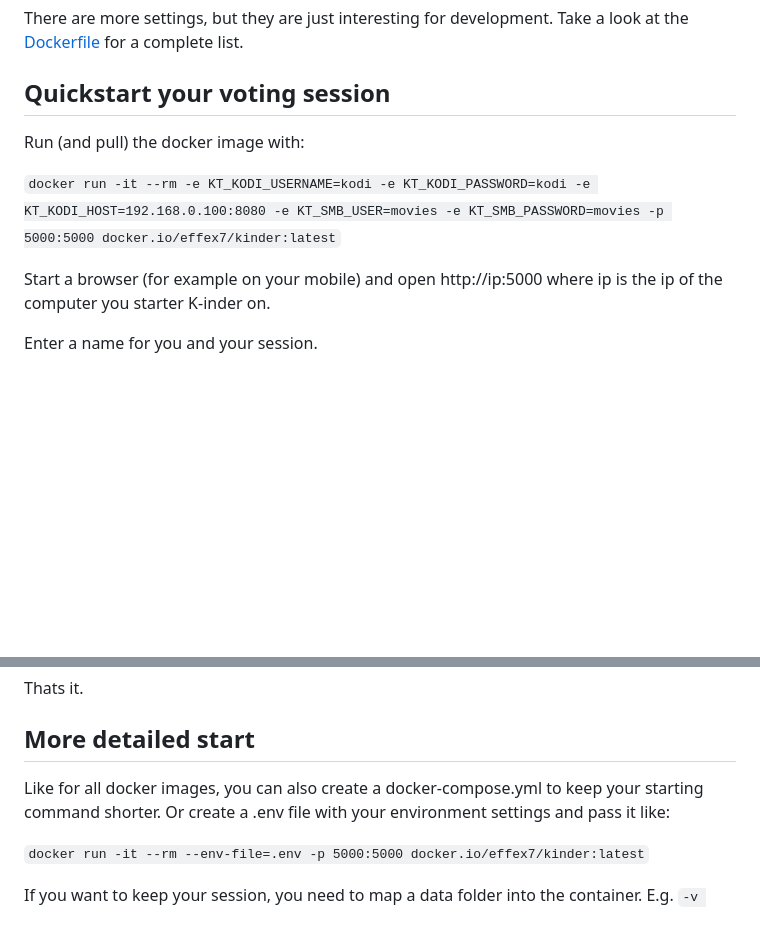
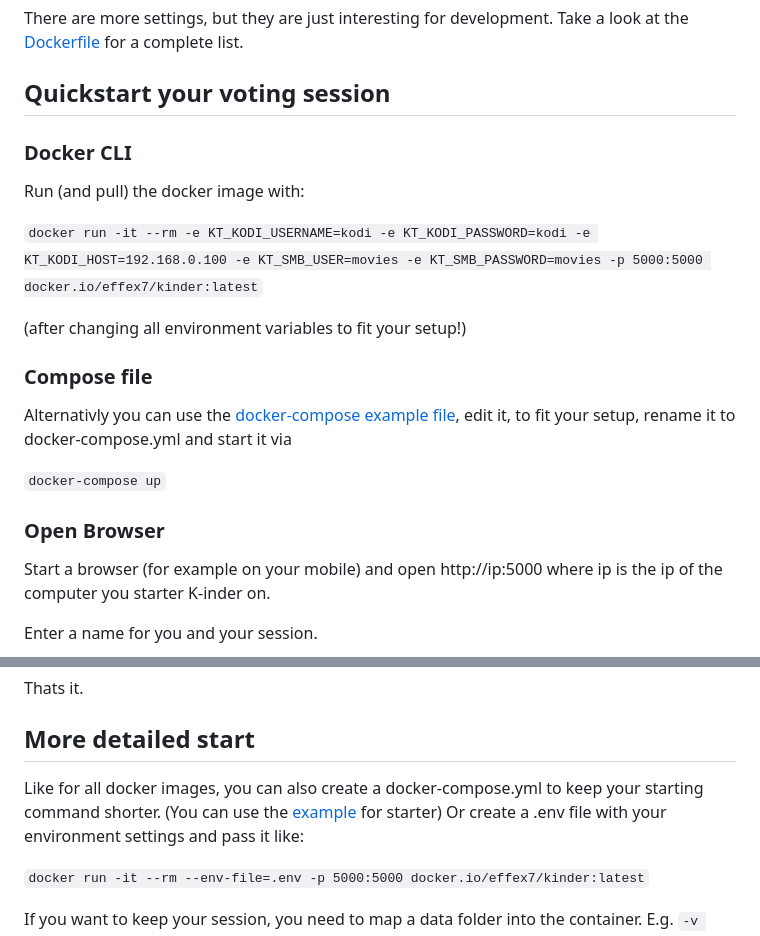
Before and after one commit to FX7/kinder, a Markdown page: README.md, 2 parts joined by grey strips. Rendered like a GitHub page; blank space fills up the shorter version.

Commit message:
Doku for single port env

```diff
--- a/README.md
+++ b/README.md
@@ -32,9 +32,21 @@ There are more settings, but they are just interesting for development. Take a l
 
 ## Quickstart your voting session
 
+### Docker CLI
+
 Run (and pull) the docker image with:
 
-`docker run -it --rm -e KT_KODI_USERNAME=kodi -e KT_KODI_PASSWORD=kodi -e KT_KODI_HOST=192.168.0.100:8080 -e KT_SMB_USER=movies -e KT_SMB_PASSWORD=movies -p 5000:5000 docker.io/effex7/kinder:latest`
+`docker run -it --rm -e KT_KODI_USERNAME=kodi -e KT_KODI_PASSWORD=kodi -e KT_KODI_HOST=192.168.0.100 -e KT_SMB_USER=movies -e KT_SMB_PASSWORD=movies -p 5000:5000 docker.io/effex7/kinder:latest`
+
+(after changing all environment variables to fit your setup!)
+
+### Compose file
+
+Alternativly you can use the [docker-compose example file](./docker-compose-example.yml), edit it, to fit your setup, rename it to docker-compose.yml and start it via
+
+`docker-compose up`
+
+### Open Browser
 
 Start a browser (for example on your mobile) and open http://ip:5000 where ip is the ip of the computer you starter K-inder on.
 
@@ -48,7 +60,7 @@ Thats it.
 
 ## More detailed start
 
-Like for all docker images, you can also create a docker-compose.yml to keep your starting command shorter. Or create a .env file with your environment settings and pass it like:
+Like for all docker images, you can also create a docker-compose.yml to keep your starting command shorter. (You can use the [example](./docker-compose-example.yml) for starter) Or create a .env file with your environment settings and pass it like:
 
 `docker run -it --rm --env-file=.env -p 5000:5000 docker.io/effex7/kinder:latest`
 
```
